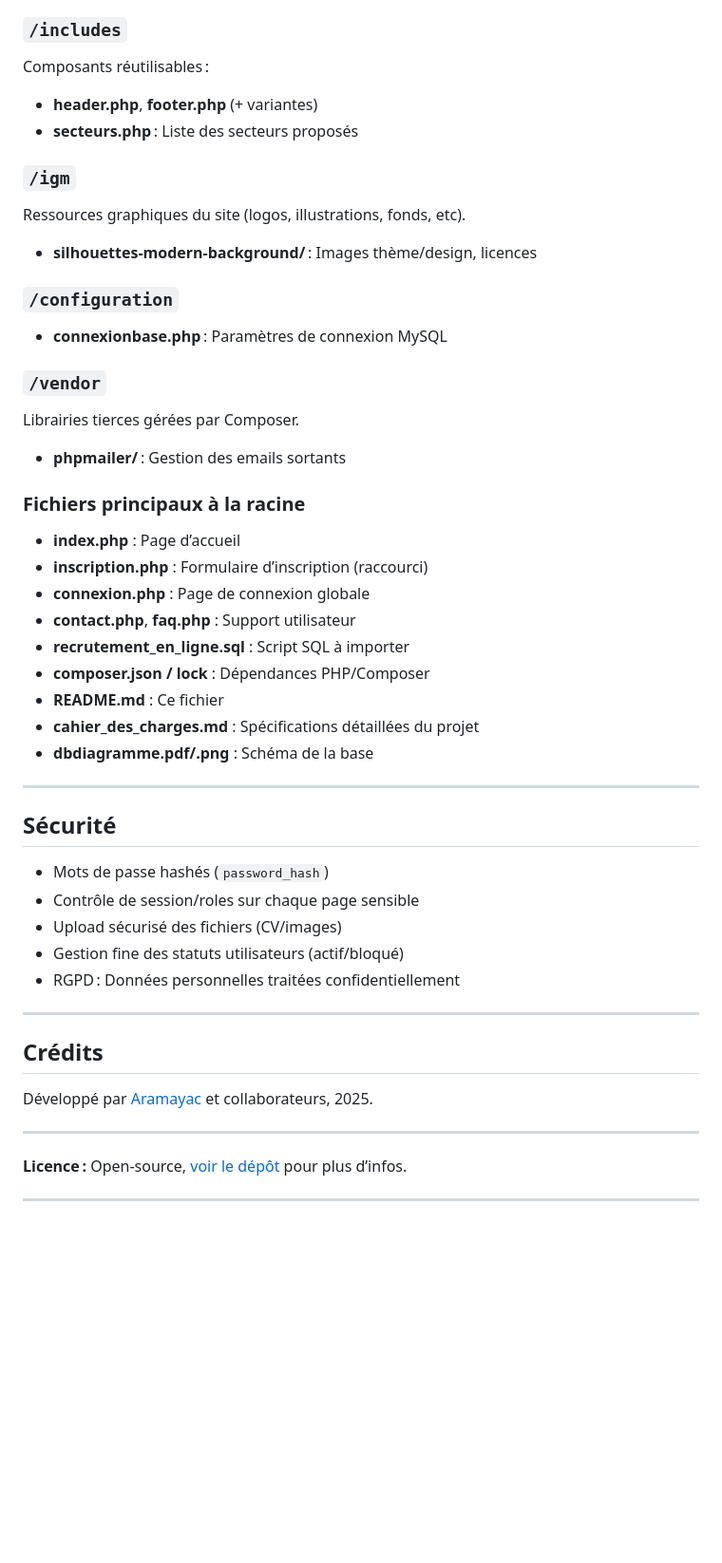
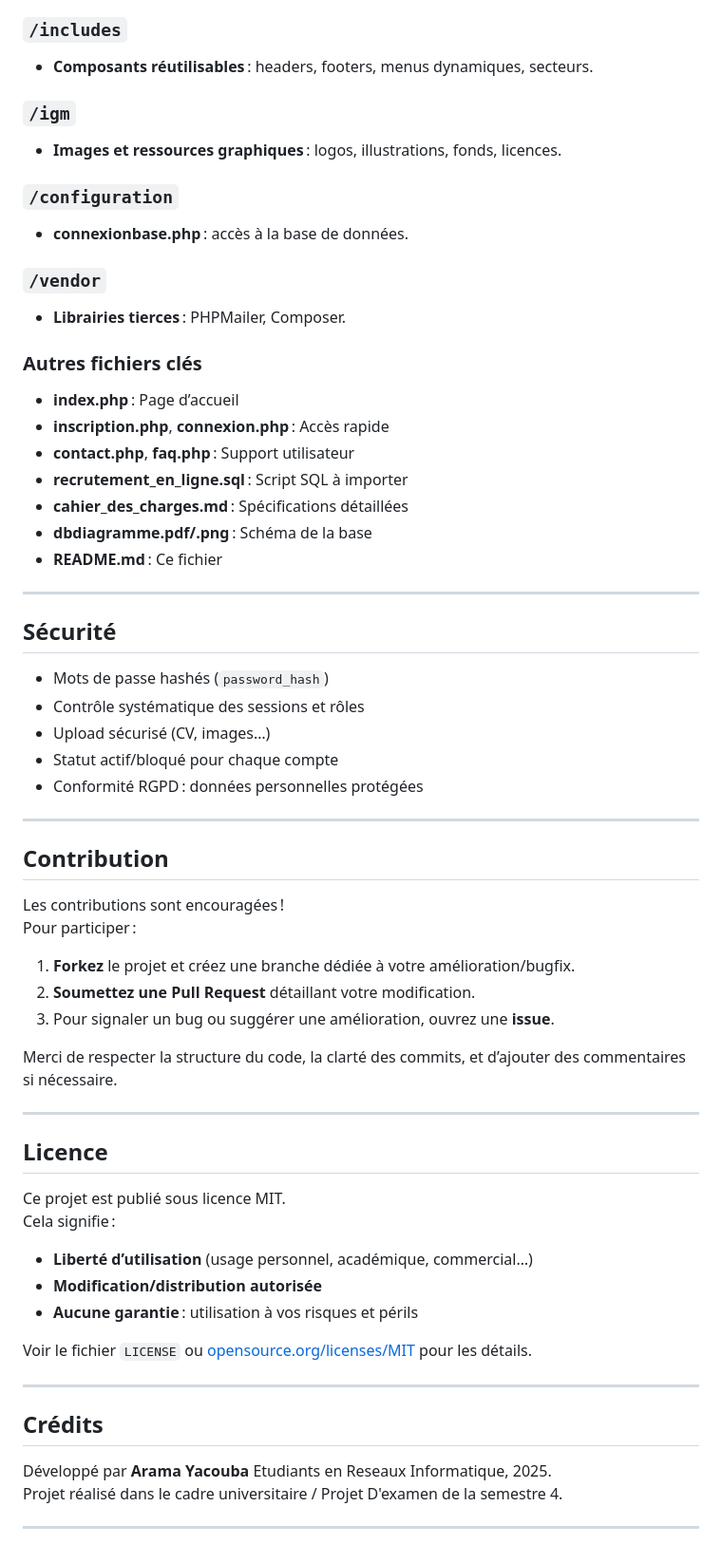
Before and after one commit to Aramayac/Mon-projet, a Markdown page: README.md, the part around the change printed below. Shown: that part at 95% size. Drawn GitHub-style; blank space fills up the shorter version.

```diff
--- a/README.md
+++ b/README.md
@@ -149,49 +160,64 @@ Espace entreprise/recruteur :
 
 ### `/includes`
-Composants réutilisables :
-- **header.php**, **footer.php** (+ variantes)
-- **secteurs.php** : Liste des secteurs proposés
+- **Composants réutilisables** : headers, footers, menus dynamiques, secteurs.
 
 ### `/igm`
-Ressources graphiques du site (logos, illustrations, fonds, etc).
-- **silhouettes-modern-background/** : Images thème/design, licences
+- **Images et ressources graphiques** : logos, illustrations, fonds, licences.
 
 ### `/configuration`
-- **connexionbase.php** : Paramètres de connexion MySQL
+- **connexionbase.php** : accès à la base de données.
 
 ### `/vendor`
-Librairies tierces gérées par Composer.
-- **phpmailer/** : Gestion des emails sortants
+- **Librairies tierces** : PHPMailer, Composer.
 
-### Fichiers principaux à la racine
-- **index.php** : Page d’accueil
-- **inscription.php** : Formulaire d’inscription (raccourci)
-- **connexion.php** : Page de connexion globale
-- **contact.php**, **faq.php** : Support utilisateur
-- **recrutement_en_ligne.sql** : Script SQL à importer
-- **composer.json / lock** : Dépendances PHP/Composer
-- **README.md** : Ce fichier
-- **cahier_des_charges.md** : Spécifications détaillées du projet
-- **dbdiagramme.pdf/.png** : Schéma de la base
+### **Autres fichiers clés**
+- **index.php** : Page d’accueil
+- **inscription.php**, **connexion.php** : Accès rapide
+- **contact.php**, **faq.php** : Support utilisateur
+- **recrutement_en_ligne.sql** : Script SQL à importer
+- **cahier_des_charges.md** : Spécifications détaillées
+- **dbdiagramme.pdf/.png** : Schéma de la base
+- **README.md** : Ce fichier
 
 ---
 
 ## Sécurité
 
 - Mots de passe hashés (`password_hash`)
-- Contrôle de session/roles sur chaque page sensible
-- Upload sécurisé des fichiers (CV/images)
-- Gestion fine des statuts utilisateurs (actif/bloqué)
-- RGPD : Données personnelles traitées confidentiellement
+- Contrôle systématique des sessions et rôles
+- Upload sécurisé (CV, images…)
+- Statut actif/bloqué pour chaque compte
+- Conformité RGPD : données personnelles protégées
+
+---
+
+## Contribution
+
+Les contributions sont encouragées !
+Pour participer :
+1. **Forkez** le projet et créez une branche dédiée à votre amélioration/bugfix.
+2. **Soumettez une Pull Request** détaillant votre modification.
+3. Pour signaler un bug ou suggérer une amélioration, ouvrez une **issue**.
+
+Merci de respecter la structure du code, la clarté des commits, et d’ajouter des commentaires si nécessaire.
+
+---
+
+## Licence
+
+Ce projet est publié sous licence MIT.
+Cela signifie :
+- **Liberté d’utilisation** (usage personnel, académique, commercial…)
+- **Modification/distribution autorisée**
+- **Aucune garantie** : utilisation à vos risques et périls
+
+Voir le fichier `LICENSE` ou [opensource.org/licenses/MIT](https://opensource.org/licenses/MIT) pour les détails.
 
 ---
 
 ## Crédits
 
-Développé par [Aramayac](https://github.com/Aramayac) et collaborateurs, 2025.
+Développé par **Arama Yacouba** Etudiants en Reseaux Informatique, 2025.
+Projet réalisé dans le cadre universitaire / Projet D'examen de la semestre 4.
 
 ---
-
-**Licence :** Open-source, [voir le dépôt](https://github.com/Aramayac/Mon-projet) pour plus d’infos.
-
----
```
Also changed, not shown: other parts of README.md (+85 -74 lines).
